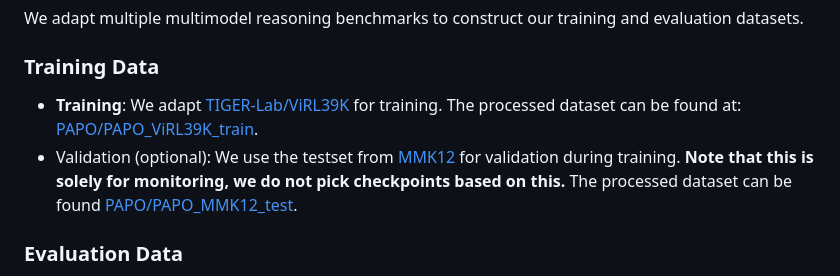
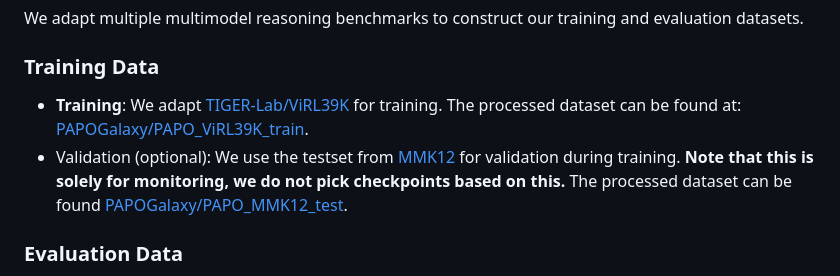
Before and after one commit to SStoica12/PAPO, a Markdown page: README.md, the part around the change. Rendered like a GitHub page.

```diff
--- a/README.md
+++ b/README.md
@@ -70,8 +70,8 @@ We adapt multiple multimodel reasoning benchmarks to construct our training and
 
 ### **Training Data**
 
-- **Training**: We adapt [TIGER-Lab/ViRL39K](https://huggingface.co/datasets/TIGER-Lab/ViRL39K) for training. The processed dataset can be found at: [PAPO/PAPO_ViRL39K_train](https://huggingface.co/datasets/PAPO/PAPO_ViRL39K_train).
-- Validation (optional): We use the testset from [MMK12](https://huggingface.co/datasets/FanqingM/MMK12) for validation during training. **Note that this is solely for monitoring, we do not pick checkpoints based on this.** The processed dataset can be found [PAPO/PAPO_MMK12_test](https://huggingface.co/datasets/PAPO/PAPO_MMK12_test).
+- **Training**: We adapt [TIGER-Lab/ViRL39K](https://huggingface.co/datasets/TIGER-Lab/ViRL39K) for training. The processed dataset can be found at: [PAPOGalaxy/PAPO_ViRL39K_train](https://huggingface.co/datasets/PAPOGalaxy/PAPO_ViRL39K_train).
+- Validation (optional): We use the testset from [MMK12](https://huggingface.co/datasets/FanqingM/MMK12) for validation during training. **Note that this is solely for monitoring, we do not pick checkpoints based on this.** The processed dataset can be found [PAPOGalaxy/PAPO_MMK12_test](https://huggingface.co/datasets/PAPOGalaxy/PAPO_MMK12_test).
 
 ### **Evaluation Data**
 We adapted 8 different multimodal reasoning benchmarks to evaluate **PAPO**, which are further identify two groups, including `General Multimodal Reasoning` and `Vision-Dependent Multimodal Reasoning`:
```
